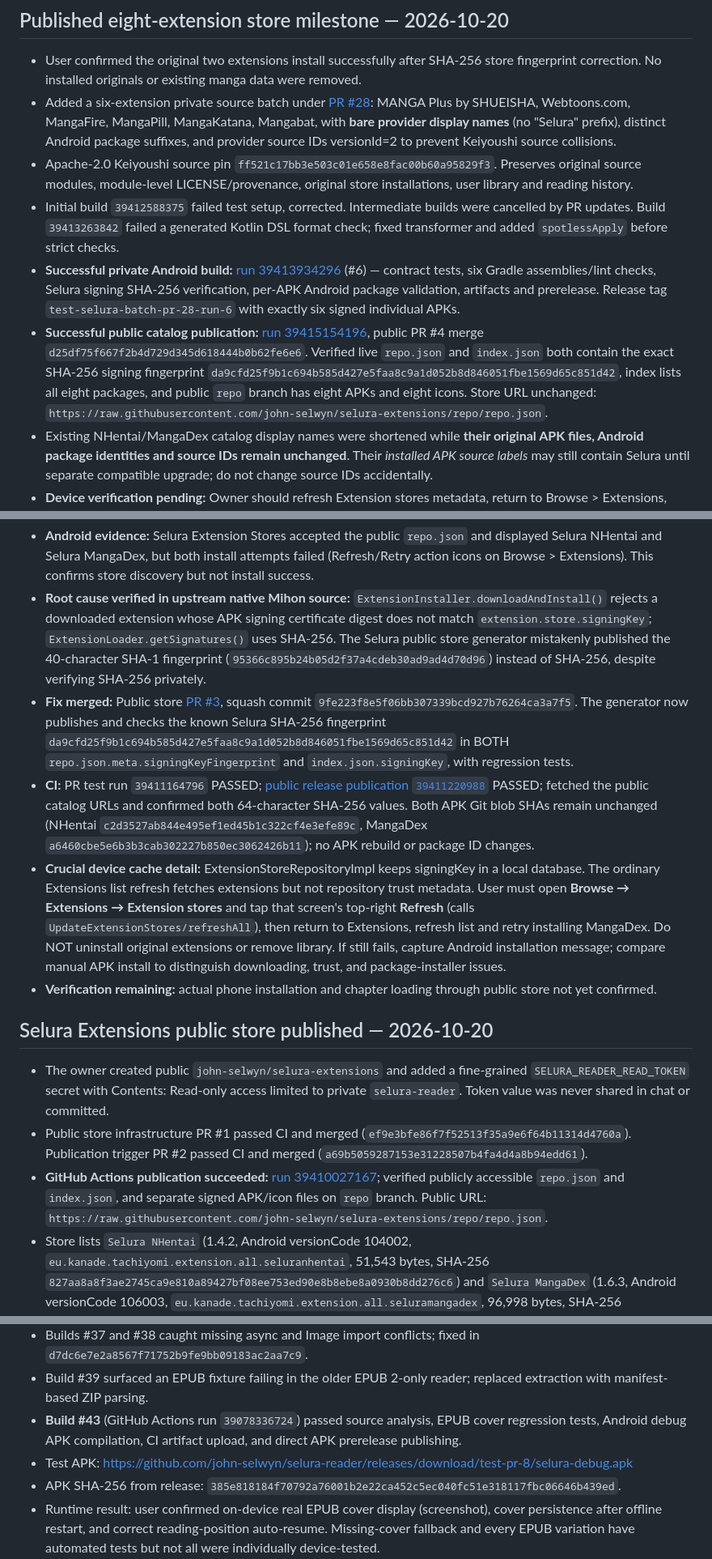
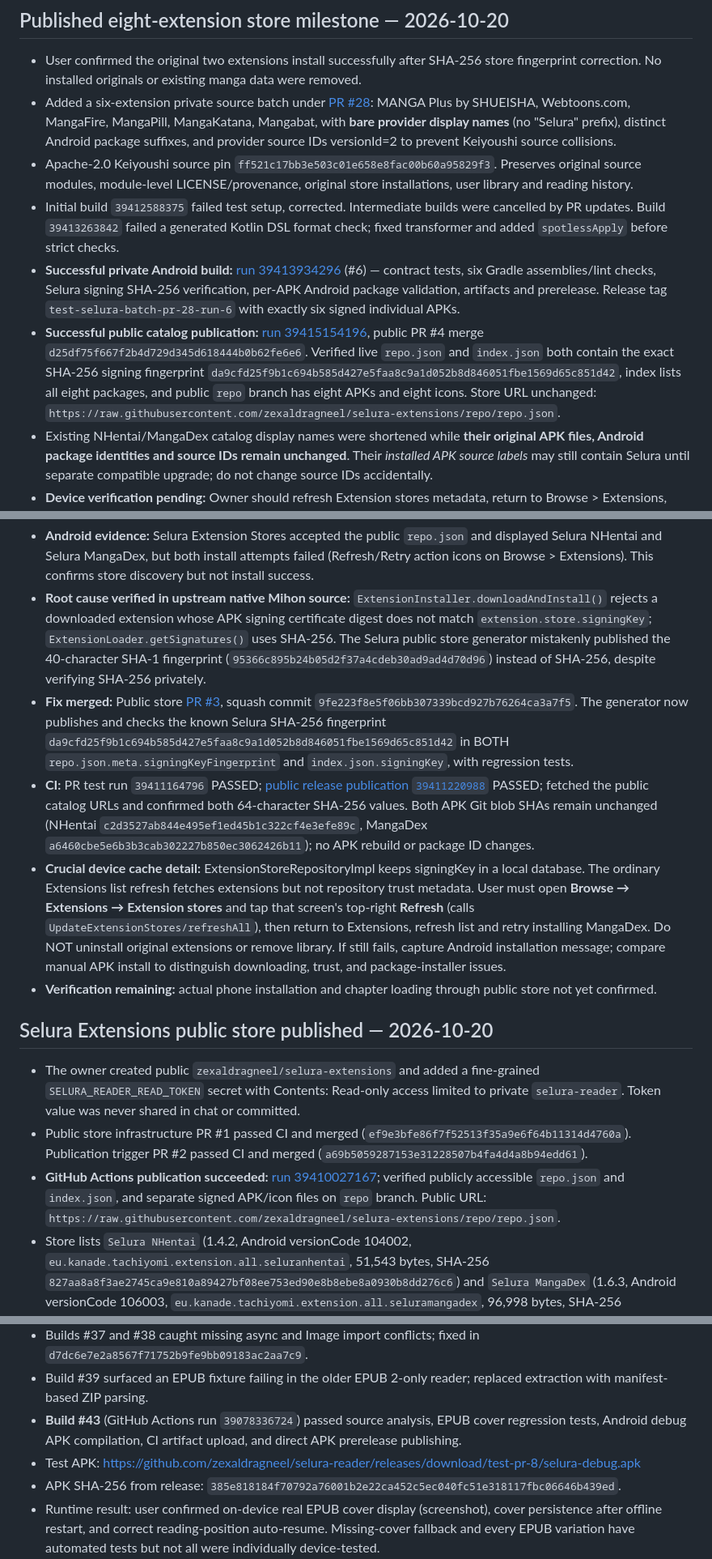
Before and after one commit to zexaldragneel/selura-reader, a Markdown page: PROGRESS.md, 3 parts joined by grey strips. Shown at 81% size. Rendered like a GitHub page.

Commit message:
chore(identity): update repository references to zexaldragneel

```diff
--- a/PROGRESS.md
+++ b/PROGRESS.md
@@ -7,7 +7,7 @@
 - Apache-2.0 Keiyoushi source pin `ff521c17bb3e503c01e658e8fac00b60a95829f3`. Preserves original source modules, module-level LICENSE/provenance, original store installations, user library and reading history.
 - Initial build `39412588375` failed test setup, corrected. Intermediate builds were cancelled by PR updates. Build `39413263842` failed a generated Kotlin DSL format check; fixed transformer and added `spotlessApply` before strict checks.
-- **Successful private Android build:** [run 39413934296](https://github.com/john-selwyn/selura-reader/actions/runs/39413934296) (#6) — contract tests, six Gradle assemblies/lint checks, Selura signing SHA-256 verification, per-APK Android package validation, artifacts and prerelease. Release tag `test-selura-batch-pr-28-run-6` with exactly six signed individual APKs.
-- **Successful public catalog publication:** [run 39415154196](https://github.com/john-selwyn/selura-extensions/actions/runs/39415154196), public PR #4 merge `d25df75f667f2b4d729d345d618444b0b62fe6e6`. Verified live `repo.json` and `index.json` both contain the exact SHA-256 signing fingerprint `da9cfd25f9b1c694b585d427e5faa8c9a1d052b8d846051fbe1569d65c851d42`, index lists all eight packages, and public `repo` branch has eight APKs and eight icons. Store URL unchanged: `https://raw.githubusercontent.com/john-selwyn/selura-extensions/repo/repo.json`.
+- **Successful private Android build:** [run 39413934296](https://github.com/zexaldragneel/selura-reader/actions/runs/39413934296) (#6) — contract tests, six Gradle assemblies/lint checks, Selura signing SHA-256 verification, per-APK Android package validation, artifacts and prerelease. Release tag `test-selura-batch-pr-28-run-6` with exactly six signed individual APKs.
+- **Successful public catalog publication:** [run 39415154196](https://github.com/zexaldragneel/selura-extensions/actions/runs/39415154196), public PR #4 merge `d25df75f667f2b4d729d345d618444b0b62fe6e6`. Verified live `repo.json` and `index.json` both contain the exact SHA-256 signing fingerprint `da9cfd25f9b1c694b585d427e5faa8c9a1d052b8d846051fbe1569d65c851d42`, index lists all eight packages, and public `repo` branch has eight APKs and eight icons. Store URL unchanged: `https://raw.githubusercontent.com/zexaldragneel/selura-extensions/repo/repo.json`.
 - Existing NHentai/MangaDex catalog display names were shortened while **their original APK files, Android package identities and source IDs remain unchanged**. Their *installed APK source labels* may still contain Selura until separate compatible upgrade; do not change source IDs accidentally.
 - **Device verification pending:** Owner should refresh Extension stores metadata, return to Browse > Extensions, refresh, install MangaPlus first, verify chapter pages and reading progress; test other new sources. Build/publish success is not proof that remote third-party sites work. Do not uninstall original extensions or modify reading data.
 - Phase 1 still fetches pinned Keiyoushi build framework in private CI. Full independence requires vendoring and maintenance ownership.
@@ -34,9 +34,9 @@
 
 ## Selura Extensions public store published — 2026-10-20
 
-- The owner created public `john-selwyn/selura-extensions` and added a fine-grained `SELURA_READER_READ_TOKEN` secret with Contents: Read-only access limited to private `selura-reader`. Token value was never shared in chat or committed.
+- The owner created public `zexaldragneel/selura-extensions` and added a fine-grained `SELURA_READER_READ_TOKEN` secret with Contents: Read-only access limited to private `selura-reader`. Token value was never shared in chat or committed.
 - Public store infrastructure PR #1 passed CI and merged (`ef9e3bfe86f7f52513f35a9e6f64b11314d4760a`). Publication trigger PR #2 passed CI and merged (`a69b5059287153e31228507b4fa4d4a8b94edd61`).
-- **GitHub Actions publication succeeded:** [run 39410027167](https://github.com/john-selwyn/selura-extensions/actions/runs/39410027167); verified publicly accessible `repo.json` and `index.json`, and separate signed APK/icon files on `repo` branch. Public URL: `https://raw.githubusercontent.com/john-selwyn/selura-extensions/repo/repo.json`.
+- **GitHub Actions publication succeeded:** [run 39410027167](https://github.com/zexaldragneel/selura-extensions/actions/runs/39410027167); verified publicly accessible `repo.json` and `index.json`, and separate signed APK/icon files on `repo` branch. Public URL: `https://raw.githubusercontent.com/zexaldragneel/selura-extensions/repo/repo.json`.
 - Store lists `Selura NHentai` (1.4.2, Android versionCode 104002, `eu.kanade.tachiyomi.extension.all.seluranhentai`, 51,543 bytes, SHA-256 `827aa8a8f3ae2745ca9e810a89427bf08ee753ed90e8b8ebe8a0930b8dd276c6`) and `Selura MangaDex` (1.6.3, Android versionCode 106003, `eu.kanade.tachiyomi.extension.all.seluramangadex`, 96,998 bytes, SHA-256 `37693cd07883eca69cd49e0f9fd3e69b2b98640ecb40dd98502f6d388780cba3`). Git blob SHAs for both public APKs match the verified original build APK bytes. Signing certificate verified by publish job.
 - Original Keiyoushi and Yuzono extensions, old library source IDs, reading history and downloads were not changed. The user must **Android-test Add repository, available extension listing, new install/update, chapter load and reading progress** before declaring runtime integration verified. Existing Selura NHentai v2's previous subjective fast-loading confirmation remains a separate fact.
 - Public repository is independently hosted and updates controlled by Selura. **Build-time dependency** on pinned upstream source and tooling remains pending vendorization; future catalog updates need versioned signed builds and a publish review.
@@ -149,7 +149,7 @@ CI status:
 - Builds #37 and #38 caught missing async and Image import conflicts; fixed in `d7dc6e7e2a8567f71752b9fe9bb09183ac2aa7c9`.
 - Build #39 surfaced an EPUB fixture failing in the older EPUB 2-only reader; replaced extraction with manifest-based ZIP parsing.
 - **Build #43** (GitHub Actions run `39078336724`) passed source analysis, EPUB cover regression tests, Android debug APK compilation, CI artifact upload, and direct APK prerelease publishing.
-- Test APK: https://github.com/john-selwyn/selura-reader/releases/download/test-pr-8/selura-debug.apk
+- Test APK: https://github.com/zexaldragneel/selura-reader/releases/download/test-pr-8/selura-debug.apk
 - APK SHA-256 from release: `385e818184f70792a76001b2e22ca452c5ec040fc51e318117fbc06646b439ed`.
 - Runtime result: user confirmed on-device real EPUB cover display (screenshot), cover persistence after offline restart, and correct reading-position auto-resume. Missing-cover fallback and every EPUB variation have automated tests but not all were individually device-tested.
 
```
Also changed, not shown: other parts of PROGRESS.md (+34 -34 lines).
